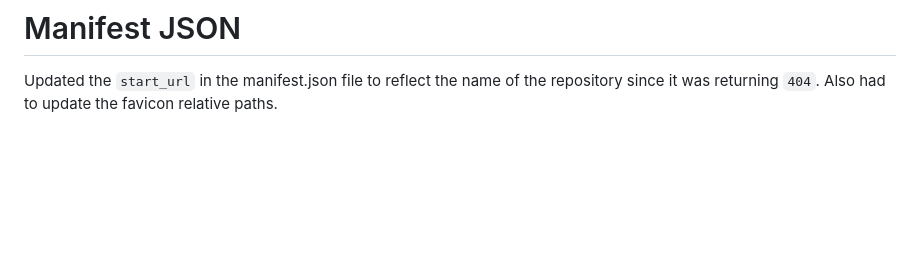
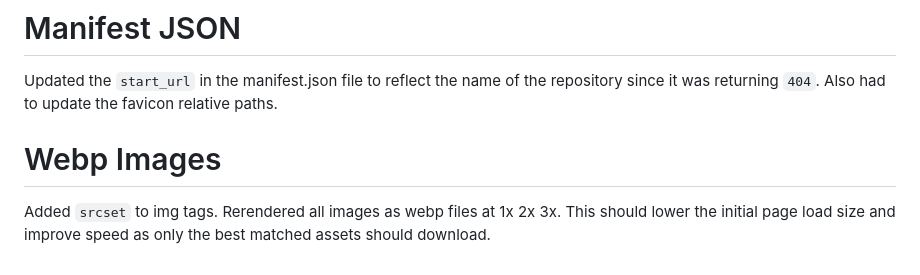
Before and after one commit to ResearchScientist/Website-Developer, a Markdown page: DEVELOPER-LOG.md, the part around the change. GitHub-like rendering; blank space fills up the shorter version.

Commit message:
[docs] dev log : add entry

```diff
--- a/DEVELOPER-LOG.md
+++ b/DEVELOPER-LOG.md
@@ -87,3 +87,7 @@ Changed the camera orientation of the spaceport to a direct front view instead o
 # Manifest JSON
 
 Updated the `start_url` in the manifest.json file to reflect the name of the repository since it was returning `404`. Also had to update the favicon relative paths.
+
+# Webp Images
+
+Added `srcset` to img tags. Rerendered all images as webp files at 1x 2x 3x. This should lower the initial page load size and improve speed as only the best matched assets should download.
```
